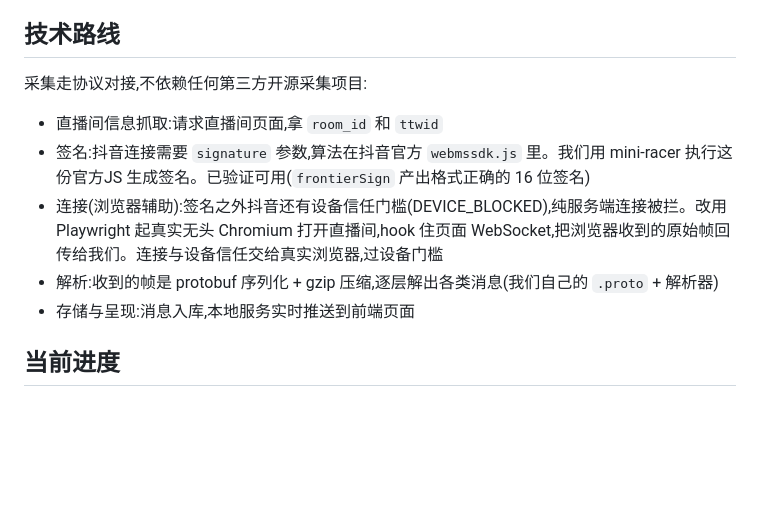
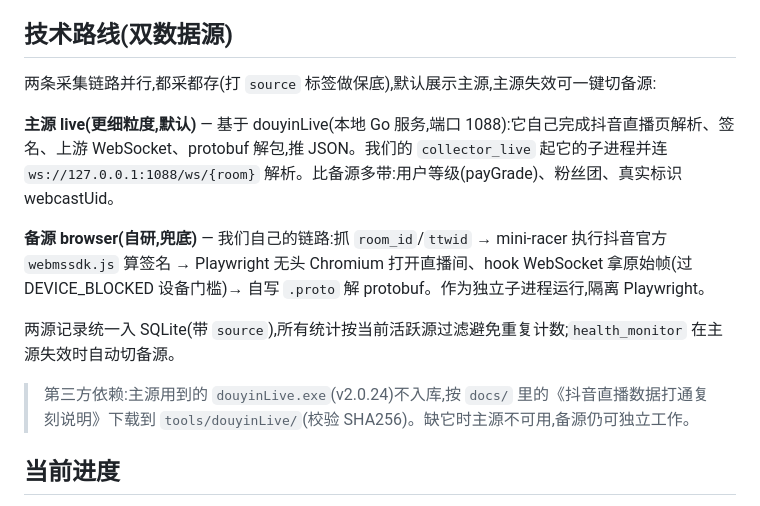
Before and after one commit to myx1065511549-jpg/dy-text, a Markdown page: README.md, the part around the change. Rendered like a GitHub page; blank space fills up the shorter version.

Commit message:
文档:README双数据源说明+douyinLive依赖提示,WORKLOG记录双源接入与踩坑;build.spec打包配置

```diff
--- a/README.md
+++ b/README.md
@@ -11,15 +11,17 @@
   2. 实时看板(在线人数、弹幕速率、礼物榜、热词等)
 - 存储:所有消息持久化,支持事后查询分析
 
-## 技术路线
+## 技术路线(双数据源)
 
-采集走协议对接,不依赖任何第三方开源采集项目:
+两条采集链路并行,都采都存(打 `source` 标签做保底),默认展示主源,主源失效可一键切备源:
 
-- 直播间信息抓取:请求直播间页面,拿 `room_id` 和 `ttwid`
-- 签名:抖音连接需要 `signature` 参数,算法在抖音官方 `webmssdk.js` 里。我们用 mini-racer 执行这份官方JS 生成签名。已验证可用(`frontierSign` 产出格式正确的 16 位签名)
-- 连接(浏览器辅助):签名之外抖音还有设备信任门槛(DEVICE_BLOCKED),纯服务端连接被拦。改用 Playwright 起真实无头 Chromium 打开直播间,hook 住页面 WebSocket,把浏览器收到的原始帧回传给我们。连接与设备信任交给真实浏览器,过设备门槛
-- 解析:收到的帧是 protobuf 序列化 + gzip 压缩,逐层解出各类消息(我们自己的 `.proto` + 解析器)
-- 存储与呈现:消息入库,本地服务实时推送到前端页面
+**主源 live(更细粒度,默认)** — 基于 douyinLive(本地 Go 服务,端口 1088):它自己完成抖音直播页解析、签名、上游 WebSocket、protobuf 解包,推 JSON。我们的 `collector_live` 起它的子进程并连 `ws://127.0.0.1:1088/ws/{room}` 解析。比备源多带:用户等级(payGrade)、粉丝团、真实标识 webcastUid。
+
+**备源 browser(自研,兜底)** — 我们自己的链路:抓 `room_id`/`ttwid` → mini-racer 执行抖音官方 `webmssdk.js` 算签名 → Playwright 无头 Chromium 打开直播间、hook WebSocket 拿原始帧(过 DEVICE_BLOCKED 设备门槛)→ 自写 `.proto` 解 protobuf。作为独立子进程运行,隔离 Playwright。
+
+两源记录统一入 SQLite(带 `source`),所有统计按当前活跃源过滤避免重复计数;`health_monitor` 在主源失效时自动切备源。
+
+> 第三方依赖:主源用到的 `douyinLive.exe`(v2.0.24)不入库,按 `docs/` 里的《抖音直播数据打通复刻说明》下载到 `tools/douyinLive/`(校验 SHA256)。缺它时主源不可用,备源仍可独立工作。
 
 ## 当前进度
 
```
Also changed, not shown: WORKLOG.md (+24 -0 lines).
